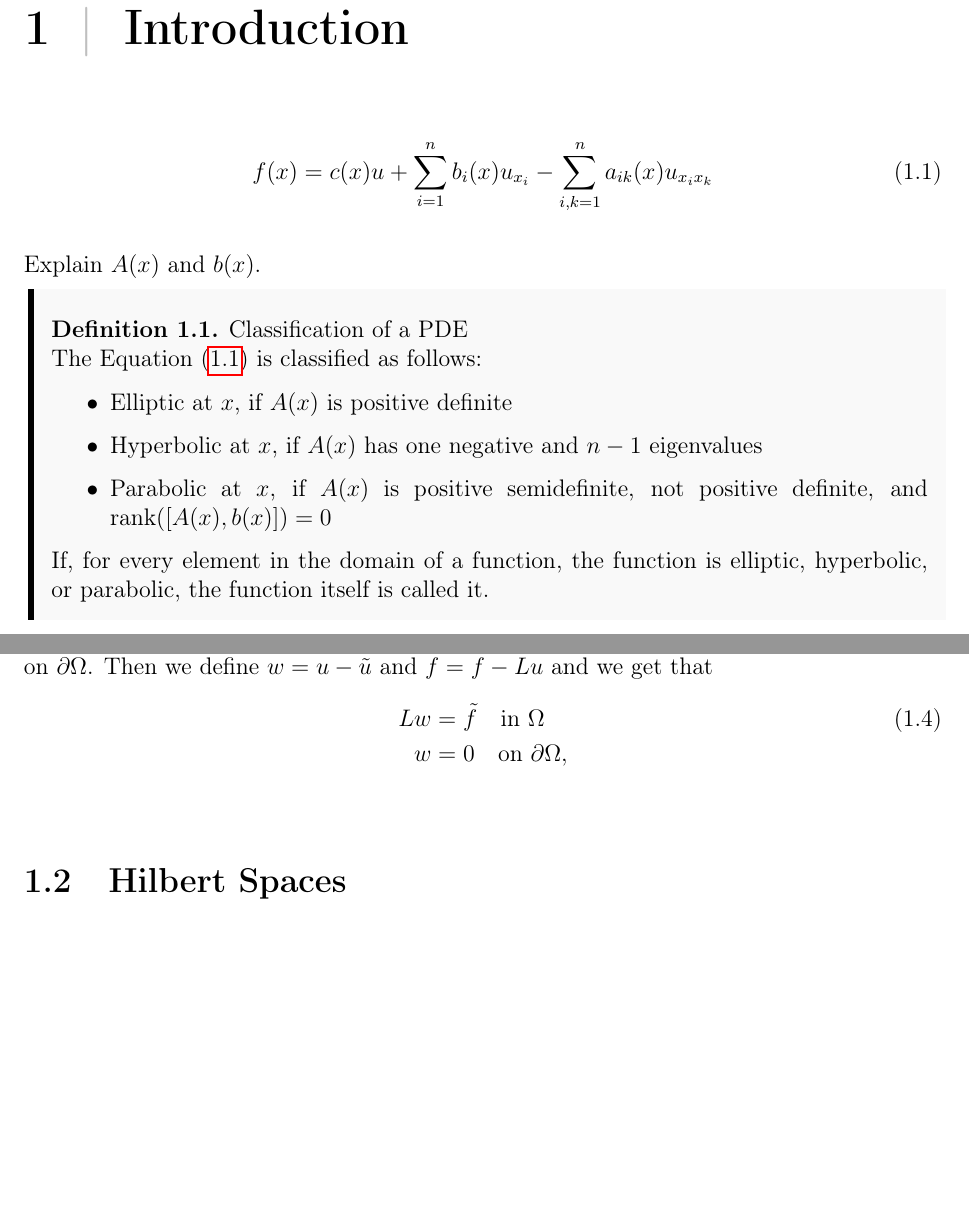
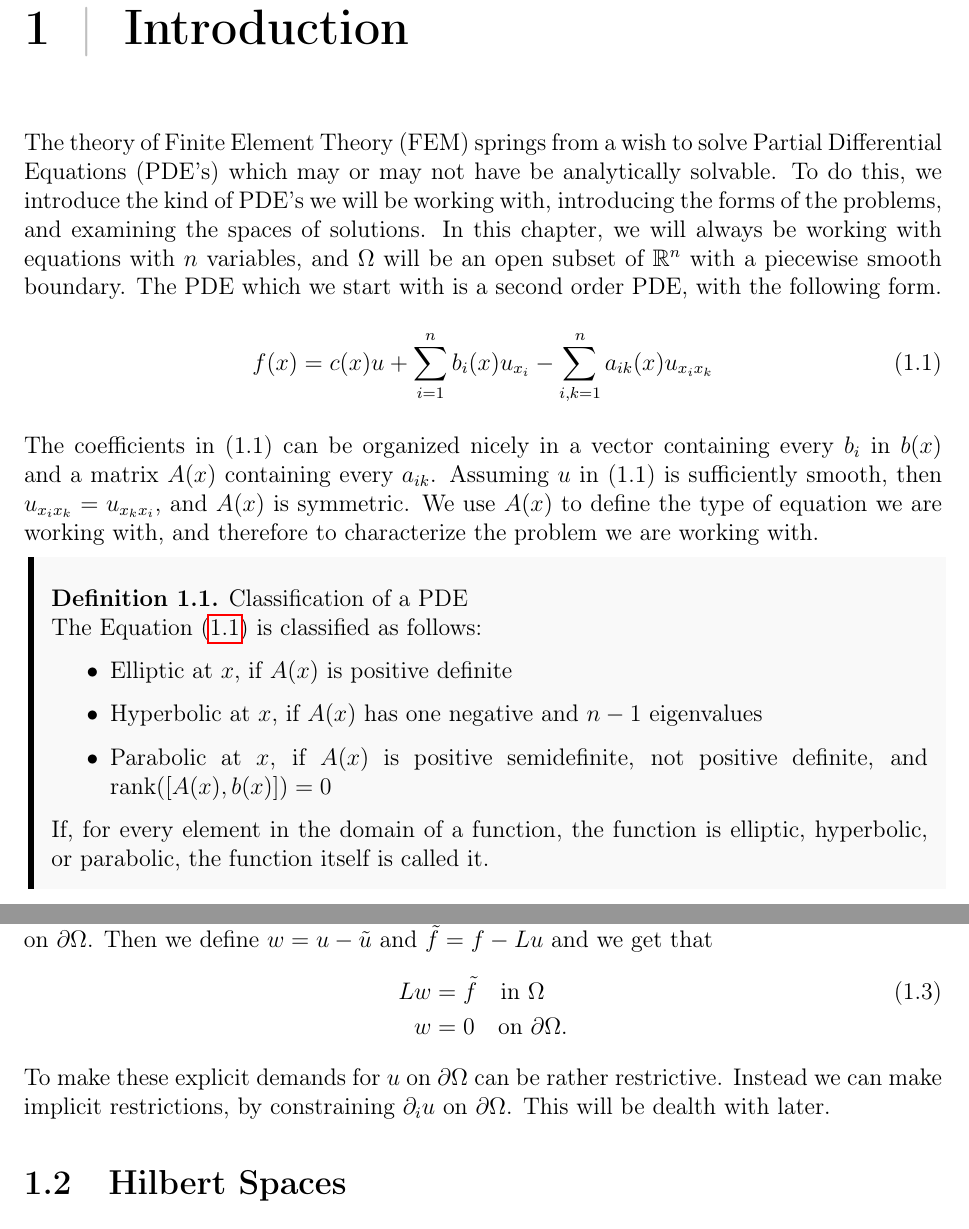
Before and after one commit to william37459/Finite_Element_Method, a LaTeX thesis (main.tex, which reads Afsnit/Kapitel1/conditions.tex, Afsnit/Kapitel1/pde-intro.tex, Preamble/Commands.tex): two parts of pages 9 and 10 of 13, joined at a grey line, cut so that both start at the same text, the shorter picture padded with empty space. Compiled offline with pdfLaTeX.

Commit message:
Er begyndt at organisere og skrive intro

```diff
--- a/Afsnit/Kapitel1/conditions.tex
+++ b/Afsnit/Kapitel1/conditions.tex
@@ -30,6 +30,11 @@ transform the problem. To do this, we assume there exists a function
 $\tilde{u}$ such that $\tilde{u}=g$ on $\partial \Omega$. Then we define
 $w = u - \tilde{u}$ and $\tilde{f}=f-Lu$ and we get that
 \begin{align}
-    Lw &= \tilde{f} \quad \text{in } \Omega \label{eq:b_v_problem} \\
-    w &= 0 \quad \text{on } \partial \Omega, \nonumber
+    Lw &= \tilde{f} \quad \text{in } \Omega \label{eq:b_v_problem_homogeneous} \\
+    w &= 0 \quad \text{on } \partial \Omega. \nonumber
 \end{align}
+To make these explicit demands for $u$ on $\partial \OO$ can
+be rather restrictive.
+Instead we can make implicit restrictions, by constraining
+$\partial _i u$ on $\partial \OO$.
+This will be dealth with later.
--- a/Afsnit/Kapitel1/pde-intro.tex
+++ b/Afsnit/Kapitel1/pde-intro.tex
@@ -1,13 +1,29 @@
-
-
+The theory of Finite Element Theory (FEM) springs from a
+wish to solve Partial Differential Equations (PDE's)
+which may or may not have be analytically solvable.
+To do this, we introduce the kind of PDE's we will
+be working with, introducing the forms of the
+problems, and examining the spaces of solutions.
+In this chapter, we will always be working with
+equations with $n$ variables, and $\Omega$ will be
+an open subset of $\RR^n$ with a piecewise smooth boundary.
+The PDE which we start with is a second order PDE,
+with the following form.
 \begin{equation}
 	f(x) = c(x) u + \sum_{i=1}^{n}b_i(x)u_{x_{i}}
 	- \sum_{i,k=1}^{n}a_{ik}(x)u_{x_ix_k}
 	\label{eq:pde_order2_n}
 \end{equation}
-
-Explain $A(x)$ and $b(x)$.
-
+The coefficients in (\ref*{eq:pde_order2_n}) can be
+organized nicely in a vector containing every $b_i$
+in $b(x)$
+and a matrix $A(x)$ containing every $a_{ik}$.
+Assuming $u$ in (\ref*{eq:pde_order2_n}) is sufficiently
+smooth, then $u_{x_ix_k} =u_{x_kx_i} $, and $A(x)$ is
+symmetric.
+We use $A(x)$ to define the type of equation we are working
+with, and therefore to characterize the problem we are
+working with.
 \begin{defn}{Classification of a PDE}
 	The Equation (\ref{eq:pde_order2_n}) is classified as follows:
 	\begin{itemize}
--- a/Preamble/Commands.tex
+++ b/Preamble/Commands.tex
@@ -1,2 +1,3 @@
 \newcommand{\EE}{\mathbb{E}}
 \newcommand{\RR}{\mathbb{R}}
+\newcommand{\OO}{\Omega}
```
Also changed, not shown: Afsnit/Kapitel1/Indledning.tex (+1 -1 lines), Afsnit/Kapitel1/KlassifikationPDE.tex (+0 -1 lines), Afsnit/Kapitel1/hilbert_rum.tex (+18 -0 lines), Bibliografi/Litteratur.bib (+29 -0 lines), Afsnit/Kapitel1/pde-intro.tex (5 more changed lines).
